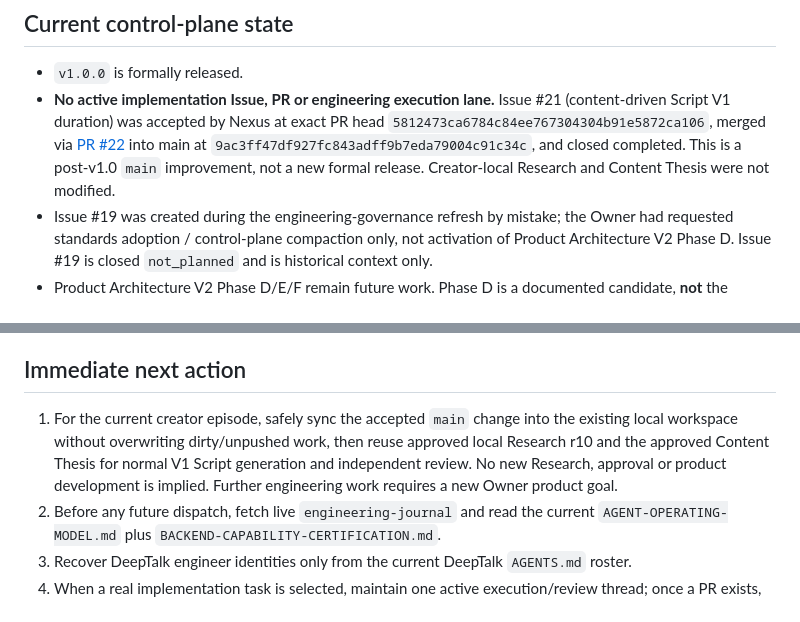
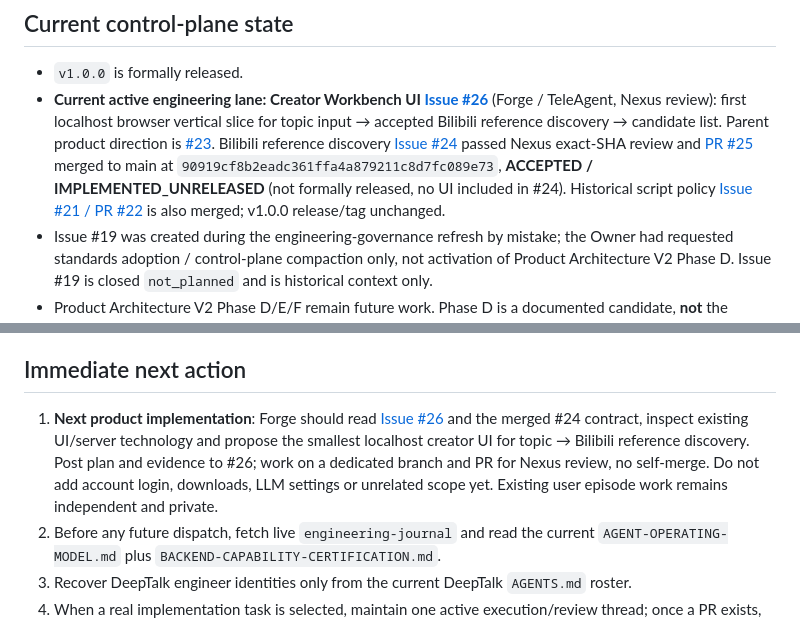
Before and after one commit to HWang0310/deep-talk-studio, a Markdown page: CURRENT_CONTROL_PLANE.md, 2 parts joined by grey strips. Drawn GitHub-style.

Commit message:
docs: update control plane after reference discovery merge and UI Issue #26

```diff
--- a/CURRENT_CONTROL_PLANE.md
+++ b/CURRENT_CONTROL_PLANE.md
@@ -15,7 +15,7 @@
 ## Current control-plane state
 
 - `v1.0.0` is formally released.
-- **No active implementation Issue, PR or engineering execution lane.** Issue #21 (content-driven Script V1 duration) was accepted by Nexus at exact PR head `5812473ca6784c84ee767304304b91e5872ca106`, merged via [PR #22](https://github.com/HWang0310/deep-talk-studio/pull/22) into main at `9ac3ff47df927fc843adff9b7eda79004c91c34c`, and closed completed. This is a post-v1.0 `main` improvement, not a new formal release. Creator-local Research and Content Thesis were not modified.
+- **Current active engineering lane: Creator Workbench UI [Issue #26](https://github.com/HWang0310/deep-talk-studio/issues/26)** (Forge / TeleAgent, Nexus review): first localhost browser vertical slice for topic input → accepted Bilibili reference discovery → candidate list. Parent product direction is [#23](https://github.com/HWang0310/deep-talk-studio/issues/23). Bilibili reference discovery [Issue #24](https://github.com/HWang0310/deep-talk-studio/issues/24) passed Nexus exact-SHA review and [PR #25](https://github.com/HWang0310/deep-talk-studio/pull/25) merged to main at `90919cf8b2eadc361ffa4a879211c8d7fc089e73`, **ACCEPTED / IMPLEMENTED_UNRELEASED** (not formally released, no UI included in #24). Historical script policy [Issue #21 / PR #22](https://github.com/HWang0310/deep-talk-studio/pull/22) is also merged; v1.0.0 release/tag unchanged.
 - Issue #19 was created during the engineering-governance refresh by mistake; the Owner had requested standards adoption / control-plane compaction only, not activation of Product Architecture V2 Phase D. Issue #19 is closed `not_planned` and is historical context only.
 - Product Architecture V2 Phase D/E/F remain future work. Phase D is a documented candidate, **not** the current product priority and **not started**.
 - The old Nexus session-transfer Issue #3 is closed and superseded by the released project state and this compact recovery index. It remains durable history and must not be used as current task state.
@@ -24,7 +24,7 @@
 
 ## Immediate next action
 
-1. For the current creator episode, safely sync the accepted `main` change into the existing local workspace without overwriting dirty/unpushed work, then reuse approved local Research r10 and the approved Content Thesis for normal V1 Script generation and independent review. No new Research, approval or product development is implied. Further engineering work requires a new Owner product goal.
+1. **Next product implementation**: Forge should read [Issue #26](https://github.com/HWang0310/deep-talk-studio/issues/26) and the merged #24 contract, inspect existing UI/server technology and propose the smallest localhost creator UI for topic → Bilibili reference discovery. Post plan and evidence to #26; work on a dedicated branch and PR for Nexus review, no self-merge. Do not add account login, downloads, LLM settings or unrelated scope yet. Existing user episode work remains independent and private.
 2. Before any future dispatch, fetch live `engineering-journal` and read the current `AGENT-OPERATING-MODEL.md` plus `BACKEND-CAPABILITY-CERTIFICATION.md`.
 3. Recover DeepTalk engineer identities only from the current DeepTalk `AGENTS.md` roster.
 4. When a real implementation task is selected, maintain one active execution/review thread; once a PR exists, that PR is the default active thread.
```
